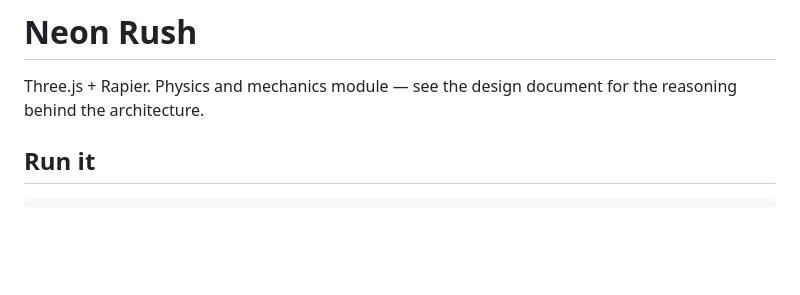
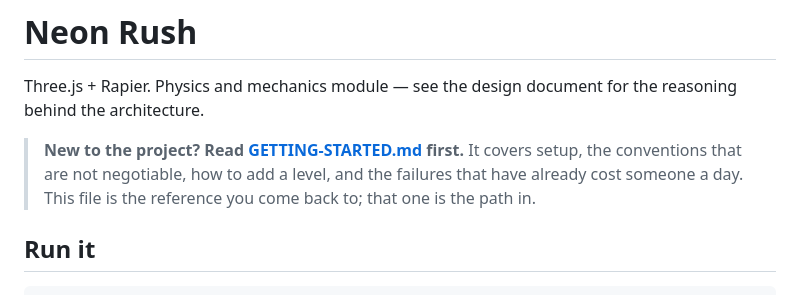
Before and after one commit to phoenix-cgv/neon-rush, a Markdown page: README.md, the part around the change. Drawn GitHub-style; blank space fills up the shorter version.

```diff
--- a/README.md
+++ b/README.md
@@ -2,6 +2,11 @@
 
 Three.js + Rapier. Physics and mechanics module — see the design document
 for the reasoning behind the architecture.
+
+> **New to the project? Read [GETTING-STARTED.md](GETTING-STARTED.md) first.**
+> It covers setup, the conventions that are not negotiable, how to add a
+> level, and the failures that have already cost someone a day. This file
+> is the reference you come back to; that one is the path in.
 
 ## Run it
 
```
Also changed, not shown: GETTING-STARTED.md (added, +420 -0 lines).
